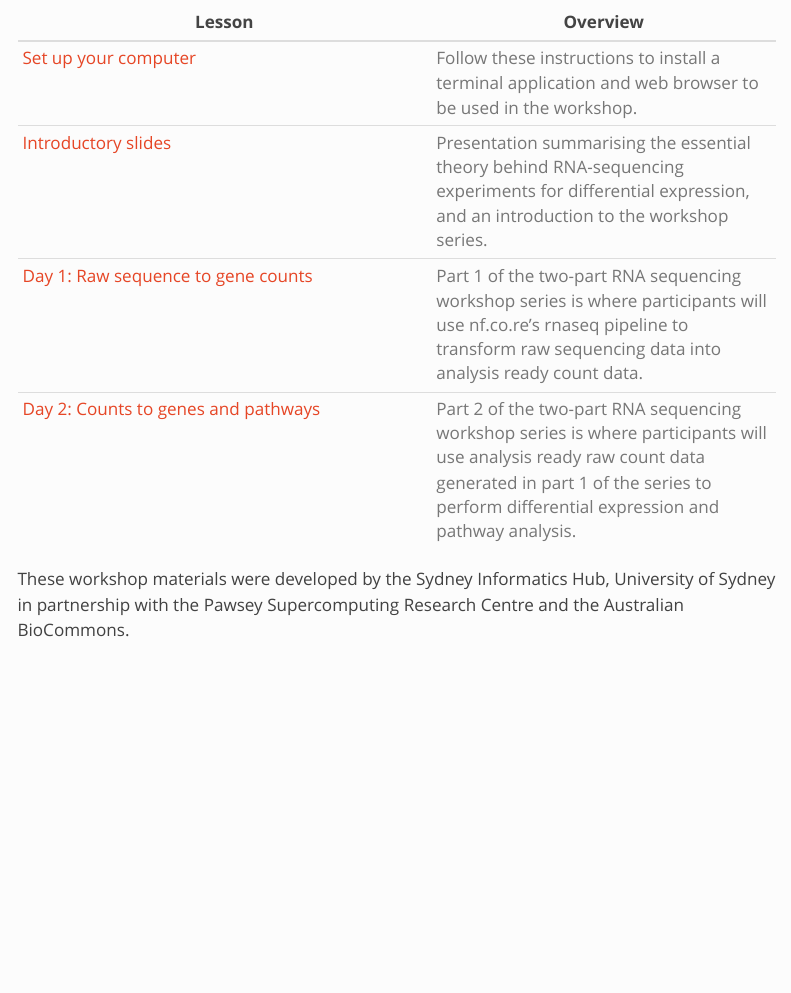
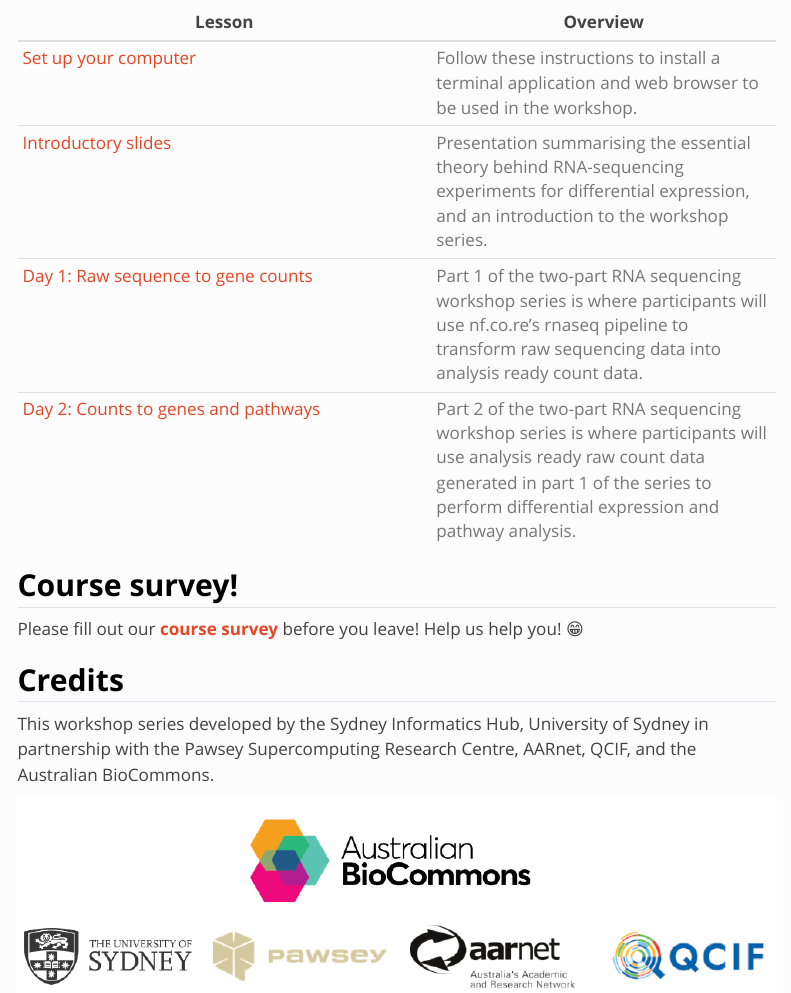
Before and after one commit to Sydney-Informatics-Hub/training.RNAseq.series-quarto, a Quarto document (index.qmd): the page in a window 1100 px wide, from 730 px down. Rendered offline with R 4.5, knitr and Pandoc in place of Quarto, with nearby package versions; menus at the side of the page are left out.

Commit message:
Final render

```diff
--- a/index.qmd
+++ b/index.qmd
@@ -35,4 +35,13 @@ This workshop series is presented across 2 days and will consist of presentation
 | [Day 1: Raw sequence to gene counts](https://sydney-informatics-hub.github.io/rna-seq-pt1-quarto/) | Part 1 of the two-part RNA sequencing workshop series is where participants will use nf.co.re's rnaseq pipeline to transform raw sequencing data into analysis ready count data.     |
 | [Day 2: Counts to genes and pathways](https://sydney-informatics-hub.github.io/rna-seq-pt2-quarto/) | Part 2 of the two-part RNA sequencing workshop series is where participants will use analysis ready raw count data generated in part 1 of the series to perform differential expression and pathway analysis. |
 
-These workshop materials were developed by the Sydney Informatics Hub, University of Sydney in partnership with the Pawsey Supercomputing Research Centre and the Australian BioCommons.
+
+## **Course survey!** {.unlisted}
+
+Please fill out our **[course survey](https://www.surveymonkey.com/r/rnaseq2022)** before you leave! Help us help you! :grin:
+
+## **Credits**{.unlisted}
+
+This workshop series developed by the Sydney Informatics Hub, University of Sydney in partnership with the Pawsey Supercomputing Research Centre, AARnet, QCIF, and the Australian BioCommons.
+
+![](/fig/partners.png)
```
Also changed, not shown: setup.qmd (+3 -2 lines), docs/search.json, fig/partners.png (added), 3 other files.
